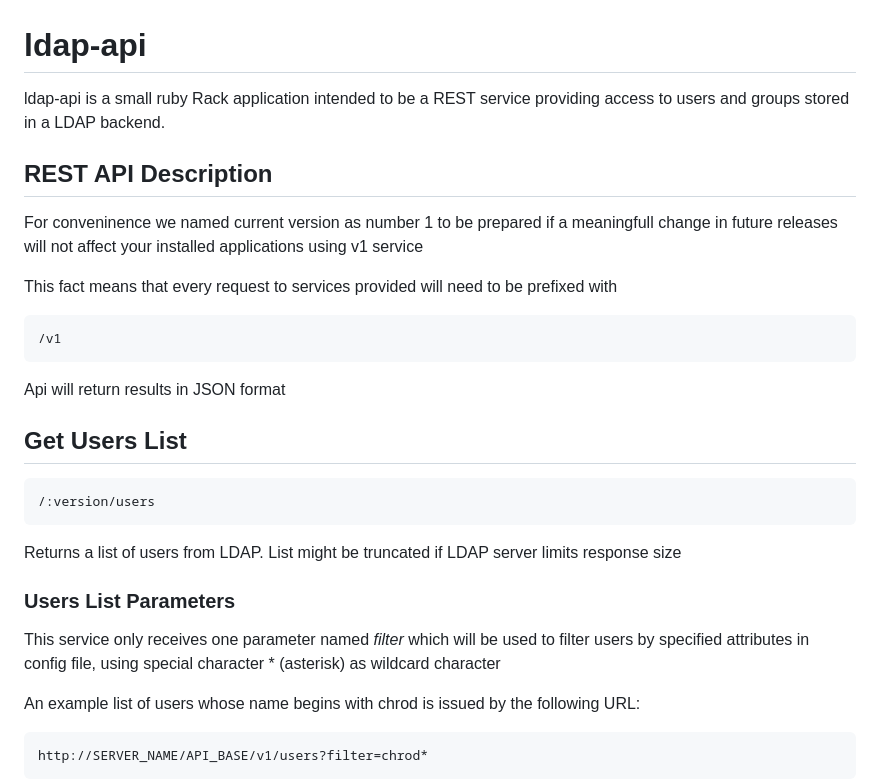
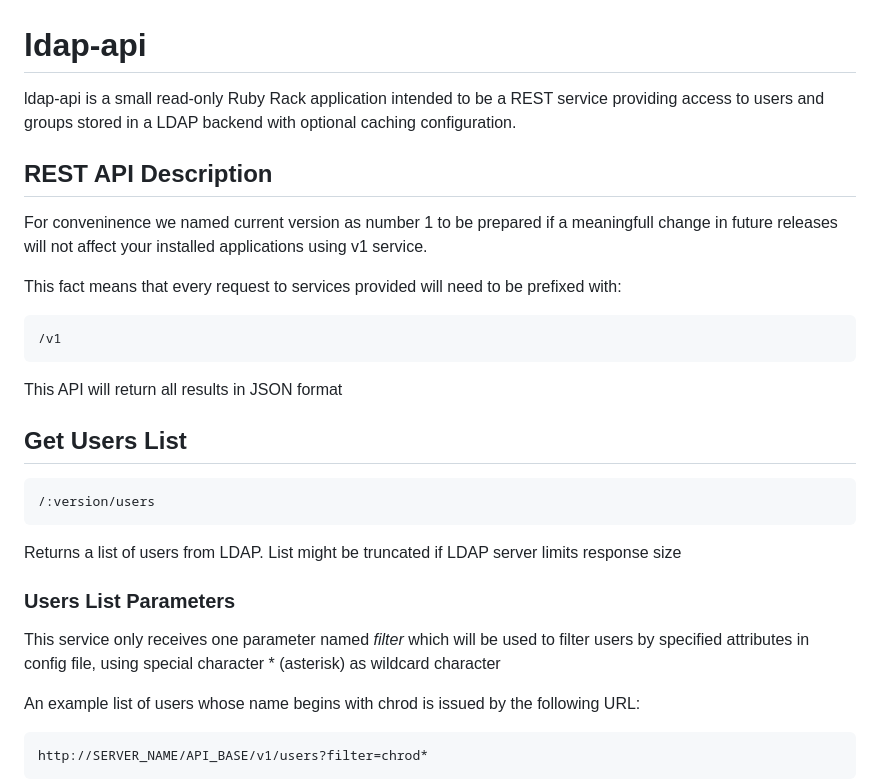
Before and after one commit to GrantBirki/ldap-api, a Markdown page: README.md, the part around one of its changes. Drawn GitHub-style.

````diff
--- a/README.md
+++ b/README.md
@@ -1,20 +1,18 @@
 # ldap-api
 
-ldap-api is a small ruby Rack application intended to be a REST service providing
-access to users and groups stored in a LDAP backend.
+ldap-api is a small read-only Ruby Rack application intended to be a REST service providing access to users and groups stored in a LDAP backend with optional caching configuration.
 
 ## REST API Description
 
-For conveninence we named current version as number 1 to be prepared if a meaningfull
-change in future releases will not affect your installed applications using v1 service
+For conveninence we named current version as number 1 to be prepared if a meaningfull change in future releases will not affect your installed applications using v1 service.
 
-This fact means that every request to services provided will need to be prefixed with
+This fact means that every request to services provided will need to be prefixed with:
 
 ```text
 /v1
 ```
 
-Api will return results in JSON format
+This API will return all results in JSON format
 
 ## Get Users List
 
@@ -26,8 +24,7 @@ Returns a list of users from LDAP. List might be truncated if LDAP server limits
 
 ### Users List Parameters
 
-This service only receives one parameter named *filter* which will be used to filter users by
-specified attributes in config file, using special character * (asterisk) as wildcard character
+This service only receives one parameter named *filter* which will be used to filter users by specified attributes in config file, using special character * (asterisk) as wildcard character
 
 An example list of users whose name begins with chrod is issued by the following URL:
 
````
Also changed, not shown: other parts of README.md (+22 -33 lines).
